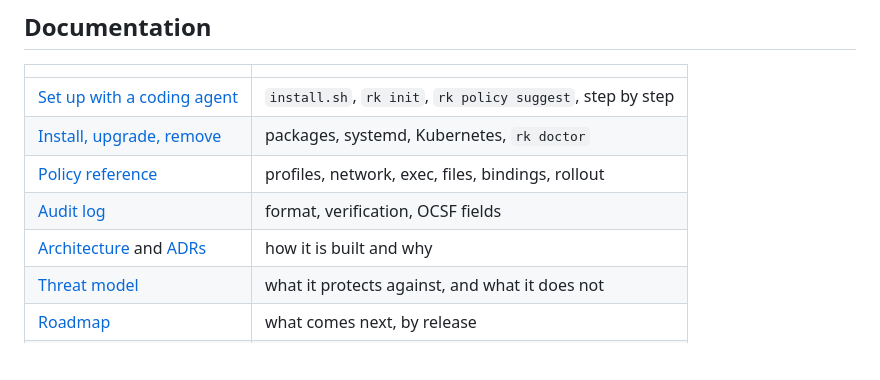
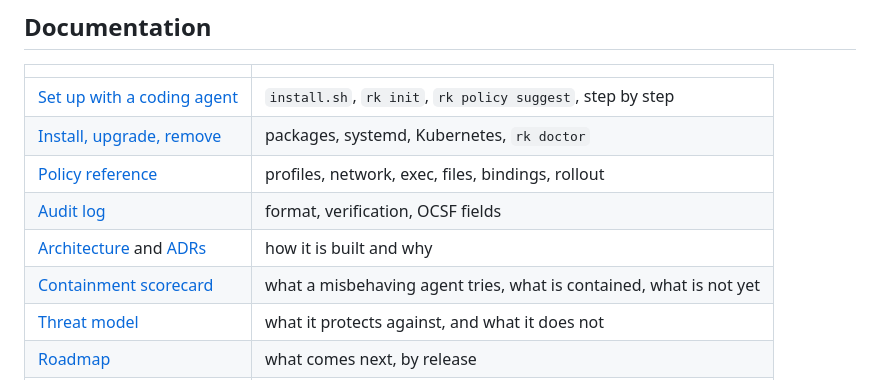
Before and after one commit to Keter-Lab/reality-kernel, a Markdown page: README.md, the part around the change. Rendered like a GitHub page; blank space fills up the shorter version.

```diff
--- a/README.md
+++ b/README.md
@@ -183,6 +183,7 @@ on x86_64; arm64 is built and unit-tested. Details:
 | [Policy reference](docs/policy.md) | profiles, network, exec, files, bindings, rollout |
 | [Audit log](docs/audit.md) | format, verification, OCSF fields |
 | [Architecture](docs/architecture.md) and [ADRs](docs/decisions/README.md) | how it is built and why |
+| [Containment scorecard](docs/scorecard.md) | what a misbehaving agent tries, what is contained, what is not yet |
 | [Threat model](docs/threat-model.md) | what it protects against, and what it does not |
 | [Roadmap](ROADMAP.md) | what comes next, by release |
 | [Hardening](docs/hardening.md) | host settings that matter |
```
Also changed, not shown: docs/scorecard.md (added, +84 -0 lines).
